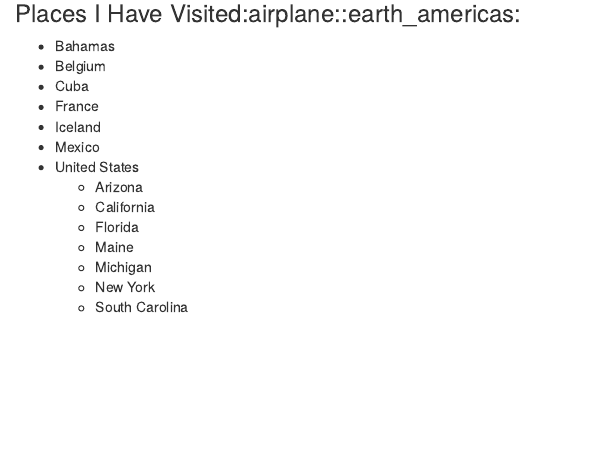
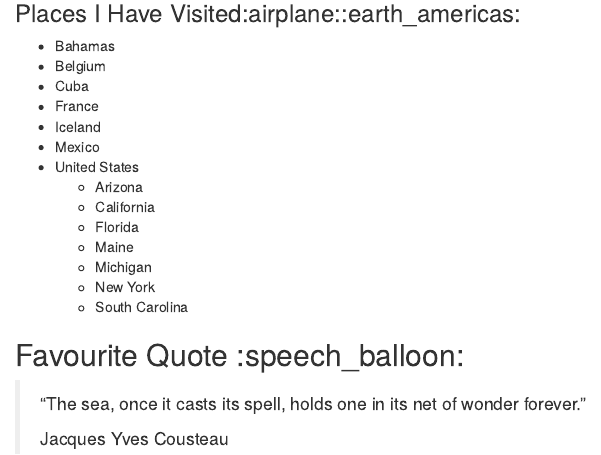
Before and after one commit to heathersummers/STAT545-homework-Summers-Heather, an R Markdown document (hw01.Rmd): the page in a window 1100 px wide, from 470 px down. Rendered offline with R 4.5, knitr and Pandoc, with nearby package versions.

Commit message:
Update hw01.Rmd

```diff
--- a/hw01.Rmd
+++ b/hw01.Rmd
@@ -29,3 +29,9 @@ studying the unique geology and environment of Iceland, to the health of the cor
     - Michigan
     - New York
     - South Carolina
+
+## Favourite Quote :speech_balloon:
+
+> "The sea, once it casts its spell, holds one in its net of wonder forever."
+>
+> Jacques Yves Cousteau
```
